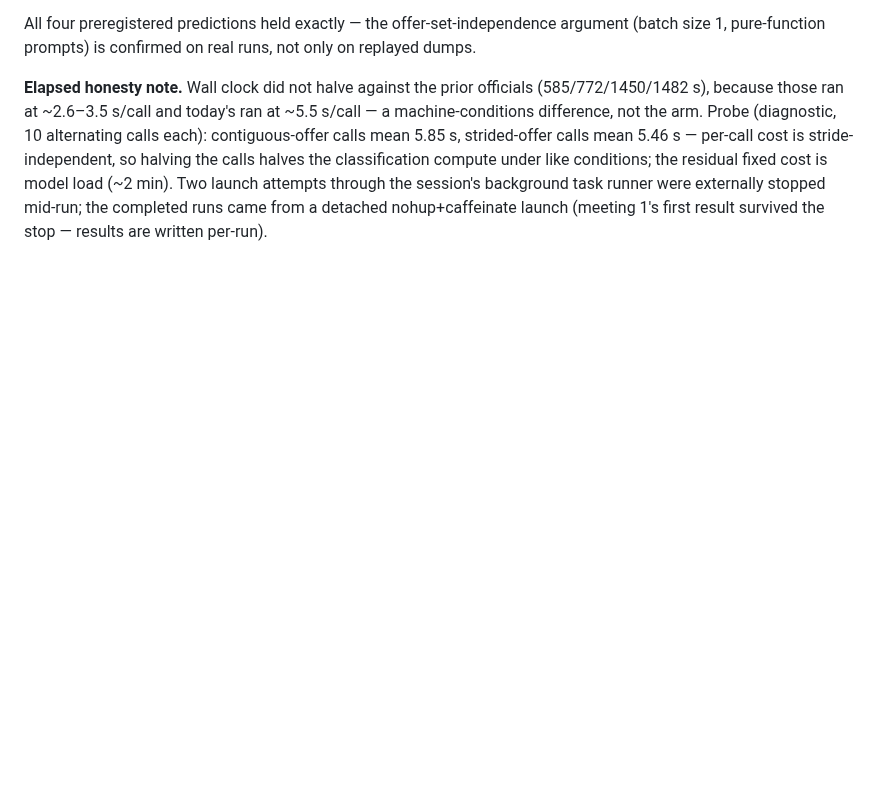
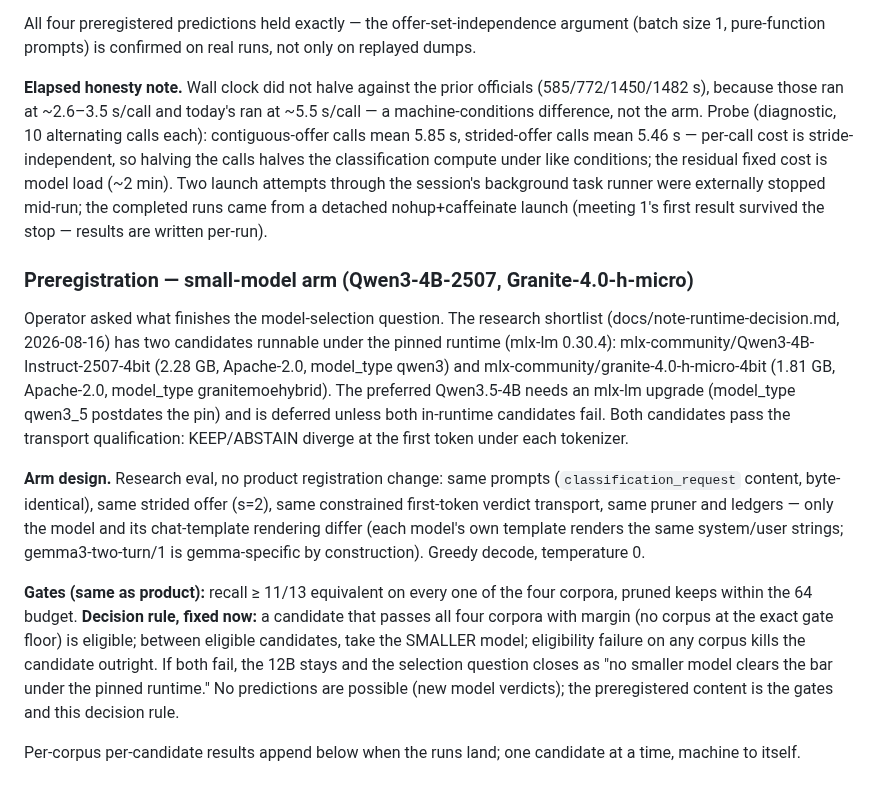
Before and after one commit to nino-chavez/meeting-notes-local, a Markdown page: notes/EVAL.md, the part around the change. GitHub-like rendering; blank space fills up the shorter version.

Commit message:
docs(eval): preregister small-model arm — gates and decision rule for Qwen3-4B-2507 and Granite-4.0-h-micro
Co-Authored-By: Claude Fable 5 <noreply@anthropic.com>
Claude-Session: https://claude.ai/code/session_019zxff8JncVwgkGF8xsqEoY

```diff
--- a/notes/EVAL.md
+++ b/notes/EVAL.md
@@ -3386,3 +3386,37 @@ is model load (~2 min). Two launch attempts through the session's
 background task runner were externally stopped mid-run; the completed
 runs came from a detached nohup+caffeinate launch (meeting 1's first
 result survived the stop — results are written per-run).
+
+### Preregistration — small-model arm (Qwen3-4B-2507, Granite-4.0-h-micro)
+
+Operator asked what finishes the model-selection question. The research
+shortlist (docs/note-runtime-decision.md, 2026-08-16) has two
+candidates runnable under the pinned runtime (mlx-lm 0.30.4):
+mlx-community/Qwen3-4B-Instruct-2507-4bit (2.28 GB, Apache-2.0,
+model_type qwen3) and mlx-community/granite-4.0-h-micro-4bit (1.81 GB,
+Apache-2.0, model_type granitemoehybrid). The preferred
+Qwen3.5-4B needs an mlx-lm upgrade (model_type qwen3_5 postdates the
+pin) and is deferred unless both in-runtime candidates fail. Both
+candidates pass the transport qualification: KEEP/ABSTAIN diverge at
+the first token under each tokenizer.
+
+**Arm design.** Research eval, no product registration change: same
+prompts (`classification_request` content, byte-identical), same
+strided offer (s=2), same constrained first-token verdict transport,
+same pruner and ledgers — only the model and its chat-template
+rendering differ (each model's own template renders the same
+system/user strings; gemma3-two-turn/1 is gemma-specific by
+construction). Greedy decode, temperature 0.
+
+**Gates (same as product):** recall ≥ 11/13 equivalent on every one of
+the four corpora, pruned keeps within the 64 budget. **Decision rule,
+fixed now:** a candidate that passes all four corpora with margin (no
+corpus at the exact gate floor) is eligible; between eligible
+candidates, take the SMALLER model; eligibility failure on any corpus
+kills the candidate outright. If both fail, the 12B stays and the
+selection question closes as "no smaller model clears the bar under
+the pinned runtime." No predictions are possible (new model verdicts);
+the preregistered content is the gates and this decision rule.
+
+Per-corpus per-candidate results append below when the runs land; one
+candidate at a time, machine to itself.
```
